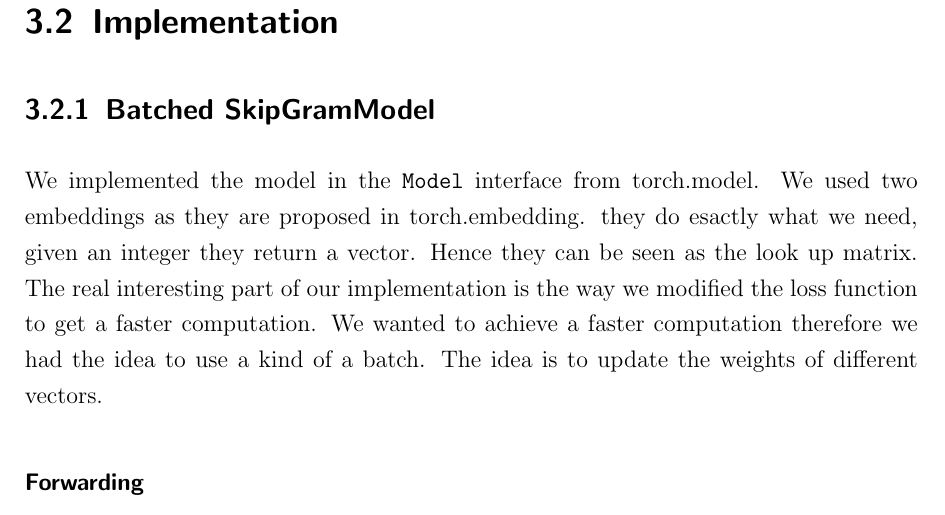
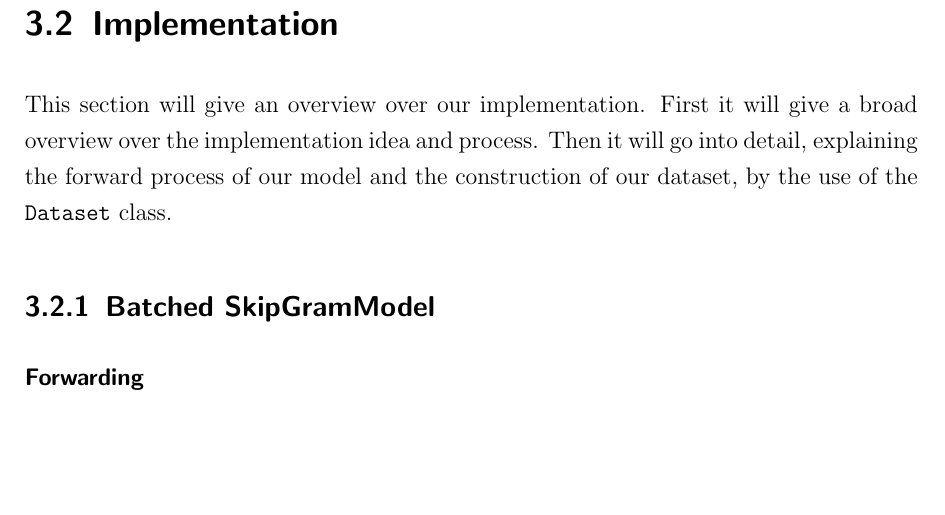
Before and after one commit to c3dric373/bachelorThesis, a LaTeX thesis (thesis_template/thesis.tex, which reads thesis_template/chapters/methods.tex): part of page 23 of 51, cut so that both start at the same text, the shorter picture padded with empty space. Compiled offline with pdfLaTeX.

Commit message:
implementation overview

```diff
--- a/thesis_template/chapters/methods.tex
+++ b/thesis_template/chapters/methods.tex
@@ -6,11 +6,10 @@ This chapter will illustrate our proceeding. First it will give a short introduc
 \section{PyTorch}
 For our implementation we chose the open source library PyTorch.\footnote{pytorch}. Thruogh it's simplicity of use it's one of the most used libraries for machine learning. One of the most important features is the calculation of gradients by Pytroch. All gradients are calculated online, therofore there is no need for us to implement the calculation of those gradients. The second important feature that we used, is the large variety of optimizes already implemented in pyTorch. They are proposed in the package \texttt{torch.optim}\footnote{https://pytorch.org/docs/stable/optim.html}. The last important feature of Pytorch that we used are the classes \texttt{Dataset}\footnote{\label{note_data}https://pytorch.org/docs/stable/data.html} and \texttt{Dataloader}\footnotemark[\ref{note_data}]. Both of these classes are meant to work closely together.   The Dataset interface has two functions to offer namely: "\texttt{\_\_len\_\_}" and "\texttt{\_\_getitem\_\_}". Those are then used by a data loader object, that will construct a batch based on those two functions. The loader object will facilitate the training process, as we can simply iterate over it, and get the batches. Furthermore the data loader can shuffle our dataset before each epoch.
 \section{Implementation}
+This section will give an overview over our implementation. First it will give a broad overview over the implementation idea and process. Then it will go into detail, explaining the forward process of our model and the construction of our dataset, by the use of the \texttt{Dataset} class.
+\subsection{Batched SkipGramModel}
 
-\subsection{Batched SkipGramModel}
-We implemented the model in the \texttt{Model} interface from torch.model. We used two embeddings as they are proposed in torch.embedding. they do esactly what we need, given an integer they return a vector. Hence they can be seen as the look up matrix. The real interesting part of our implementation is the way we modified the loss function to get a faster computation.
-We wanted to achieve a faster computation therefore we  had the idea to use a kind of a batch. The idea is to update the weights of different vectors.
-\subsubsection{Forwarding}
+\subsubsection{Forwarding}\label{subsubsec:forwarding}
 The forwarding method will take two vectors $v$ and $c$, and a matrix $A$ as an input. The first vector represents all the center words in a batch, the second one the context words. The Matrix represents the negative samples. The two vectors need to have the same length $n$. Our training batch $X$ can be seen as in the following way:  $X = \{(v_i, c_i)\|\i \in \{1, ..., n\}, n = |v| \}$. Where $(v_i,c_i)$ is a context pair. The matrix must be of dimension $n \times k$, with $k$, being the number of negative samples per pair.  First we will concatenate $w$ and our Matrix $A$. This will result in a Matrix $\tilde{A}$.  Know we need to get our Embedings. Therefore we will create a Matrik $E_v$ of dimensionality $n \times d$ where $d$ is the dimension of our word embeding which will store the word embeding of the $i^{th}$ word from our input vector $v$ in it's $i^{th}$ row. We will do the same for the our Matrix $\tilde{A}$ This will result in a $n \times k+1 \times d$ Array $E_v$. To compute the dot product of each word vector with it's pair and the negative samples we will need some definitions: let $A_j$ be the $j^th$ row of the matrix A, know let $E_c(i,j)$ be the $d$ dimensional embeding of the word stored in $\tilde{A}(i,j)$. To know compute the dot product we will do a so called batch multiplication\footnote{torch.bmm} which will result in a matrix $S$ where $S(i,j) = E_c(i,j) \cdot A_j$. This will result in a $n\times k+1$ Matrix $S$. Know we only have to multply the last $k$ rows with minus one.  We then sum the resulting matrix of and multiply it with $-1$  and we get the wanted loss. It is best understand with an example.
 
 Let's examine an example: let $(v_1,c_1)(v_2,c_2)(v_3,c_3)$ be our batch. \\
```
Also changed, not shown: thesis_template/thesis.pdf, 3 other files.
